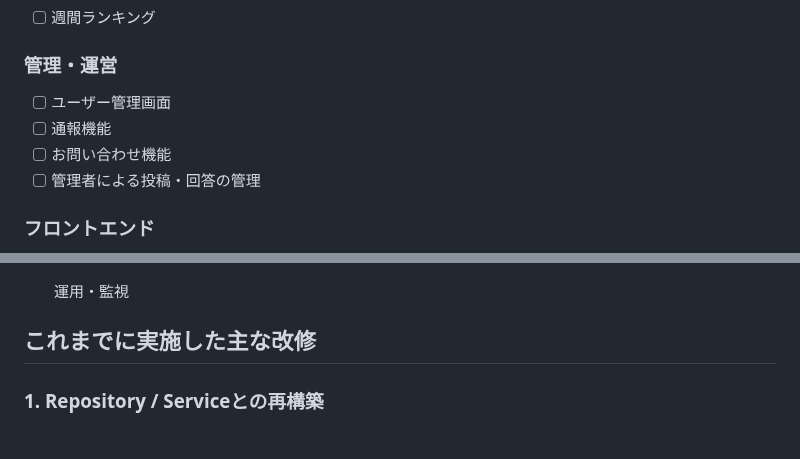
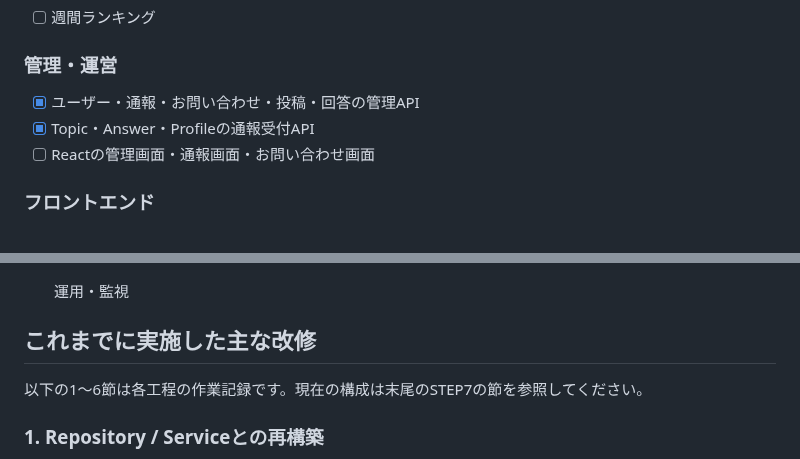
Before and after one commit to Utsumi0718/bulletinboard, a Markdown page: README.md, 2 parts joined by grey strips. Drawn GitHub-style.

```diff
--- a/README.md
+++ b/README.md
@@ -137,10 +133,9 @@ Reactから利用する構成へ段階的に移行する予定です。
 
 ### 管理・運営
 
-- [ ] ユーザー管理画面
-- [ ] 通報機能
-- [ ] お問い合わせ機能
-- [ ] 管理者による投稿・回答の管理
+- [x] ユーザー・通報・お問い合わせ・投稿・回答の管理API
+- [x] Topic・Answer・Profileの通報受付API
+- [ ] Reactの管理画面・通報画面・お問い合わせ画面
 
 ### フロントエンド
 
@@ -156,6 +151,8 @@ Reactから利用する構成へ段階的に移行する予定です。
 
 
 ## これまでに実施した主な改修
+
+以下の1〜6節は各工程の作業記録です。現在の構成は末尾のSTEP7の節を参照してください。
 
 ### 1. Repository / Serviceとの再構築
 
```
Also changed, not shown: other parts of README.md (+34 -8 lines).
